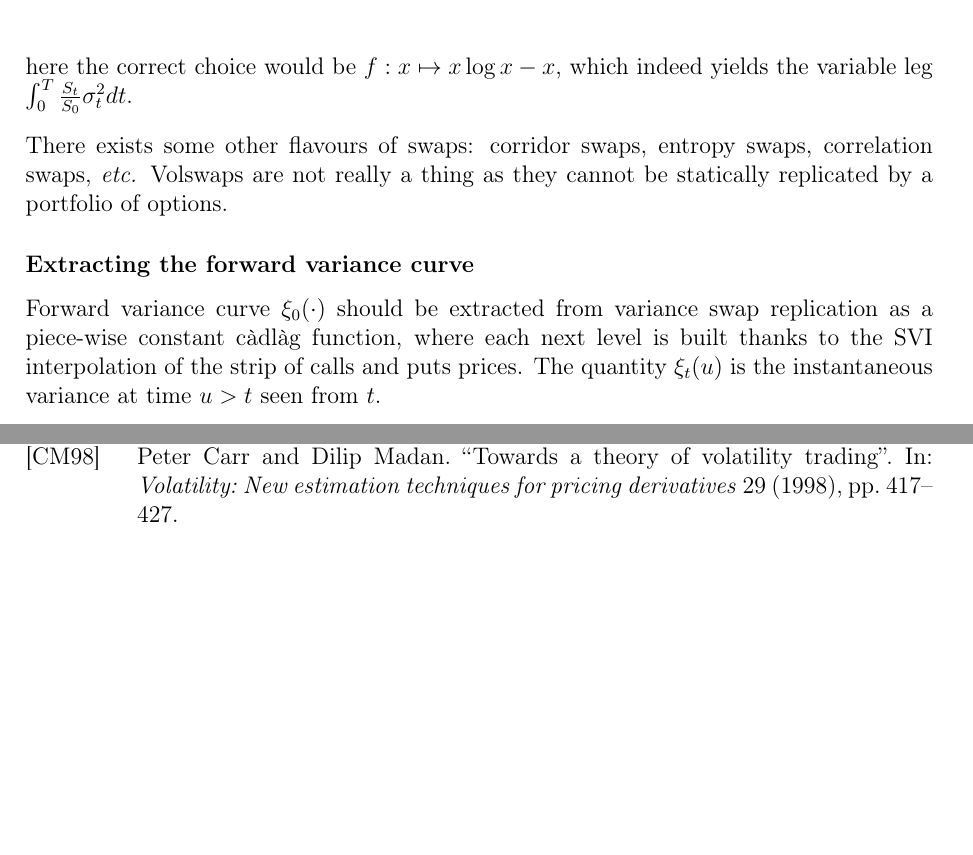
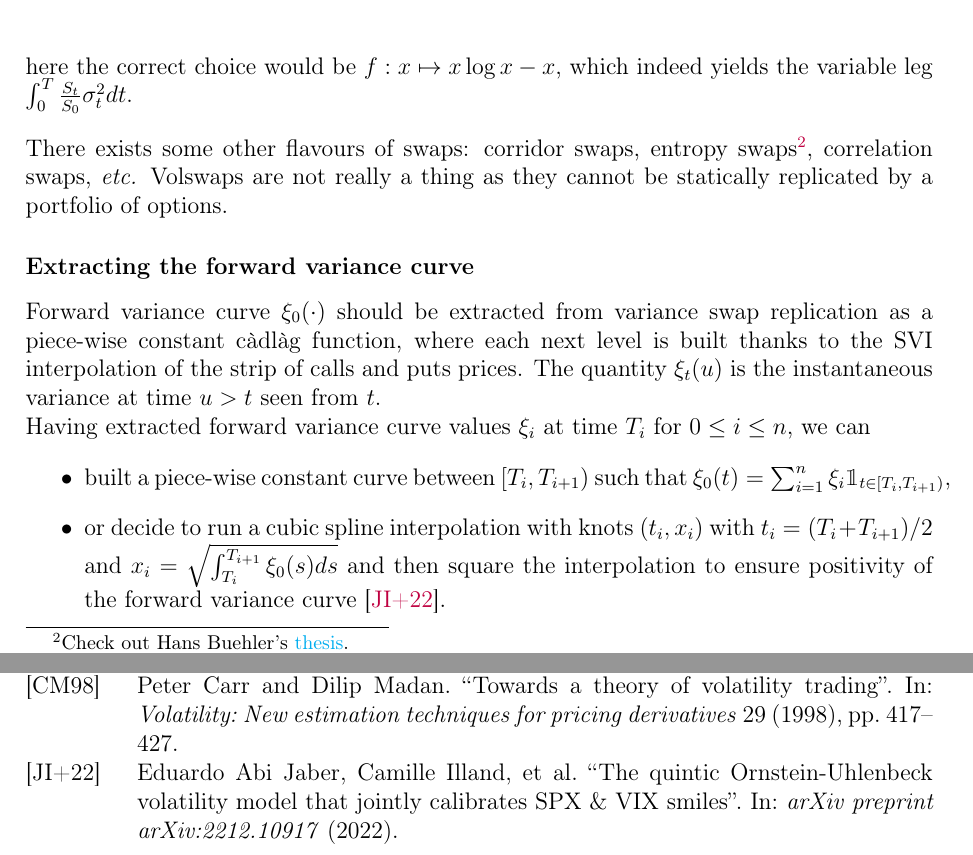
Before and after one commit to vtisserand/quant_itws, a LaTeX thesis (tex/main.tex, which reads tex/include/biblio.bib, tex/include/chapters/05__finance/01__varswaps.tex): two parts of pages 27 and 35 of 35, joined at a grey line, cut so that both start at the same text, the shorter picture padded with empty space. The pictures show the PDF file tex/main.pdf that the author committed with the source.

Commit message:
exo: finish varswaps

```diff
--- a/tex/include/biblio.bib
+++ b/tex/include/biblio.bib
@@ -39,3 +39,10 @@
   pages={443--458},
   year={1995}
 }
+
+@article{jaber2022quintic,
+  title={The quintic Ornstein-Uhlenbeck volatility model that jointly calibrates SPX \& VIX smiles},
+  author={Jaber, Eduardo Abi and Illand, Camille and others},
+  journal={arXiv preprint arXiv:2212.10917},
+  year={2022}
+}
--- a/tex/include/chapters/05__finance/01__varswaps.tex
+++ b/tex/include/chapters/05__finance/01__varswaps.tex
@@ -43,8 +43,12 @@ While varswaps give constant dollar Gamma ($\$\Gamma$) exposure, one might want
 
 here the correct choice would be $f: x \mapsto x\log x - x$, which indeed yields the variable leg $\int_{0}^{T} \frac{S_t}{S_0} \sigma_t^2 dt$.
 
-There exists some other flavours of swaps: corridor swaps, entropy swaps, correlation swaps, \textit{etc.} Volswaps are not really a thing as they cannot be statically replicated by a portfolio of options.
+There exists some other flavours of swaps: corridor swaps, entropy swaps\footnote{Check out Hans Buehler's \href{https://papers.ssrn.com/sol3/papers.cfm?abstract_id=1118245}{thesis}.}, correlation swaps, \textit{etc.} Volswaps are not really a thing as they cannot be statically replicated by a portfolio of options.
 
 \subsubsection*{Extracting the forward variance curve}
 
-Forward variance curve $\xi_0(\cdot)$ should be extracted from variance swap replication as a piece-wise constant c\`adl\`ag function, where each next level is built thanks to the SVI interpolation of the strip of calls and puts prices. The quantity $\xi_t(u)$ is the instantaneous variance at time $u > t$ seen from $t$.
+Forward variance curve $\xi_0(\cdot)$ should be extracted from variance swap replication as a piece-wise constant c\`adl\`ag function, where each next level is built thanks to the SVI interpolation of the strip of calls and puts prices. The quantity $\xi_t(u)$ is the instantaneous variance at time $u > t$ seen from $t$.\newline Having extracted forward variance curve values $\xi_i$ at time $T_i$ for ${0\leq i \leq n}$, we can
+\begin{itemize}
+    \item built a piece-wise constant curve between $[T_i, T_{i+1})$ such that $\xi_0(t) = \sum_{i=1}^n \xi_i \mathbbm{1}_{t \in [T_i, T_{i+1})}$,
+    \item or decide to run a cubic spline interpolation with knots $(t_i, x_i)$ with $t_i = (T_i + T_{i+1})/2$ and $x_i = \sqrt{\int_{T_i}^{T_{i+1}} \xi_0(s)ds}$ and then square the interpolation to ensure positivity of the forward variance curve \cite{jaber2022quintic}.
+\end{itemize}
```
Also changed, not shown: tex/main.pdf, tex/include/chapters/05__finance/01__varswaps.tex (2 more changed lines).
